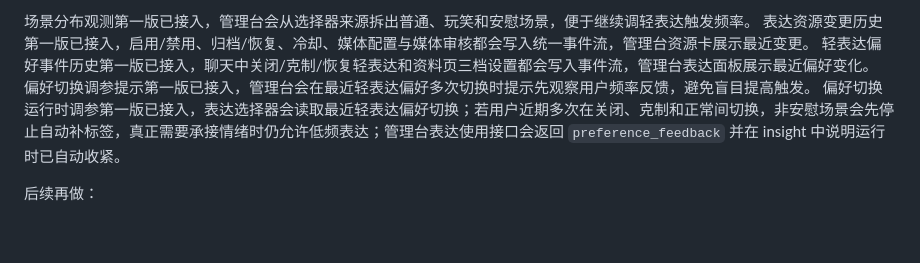
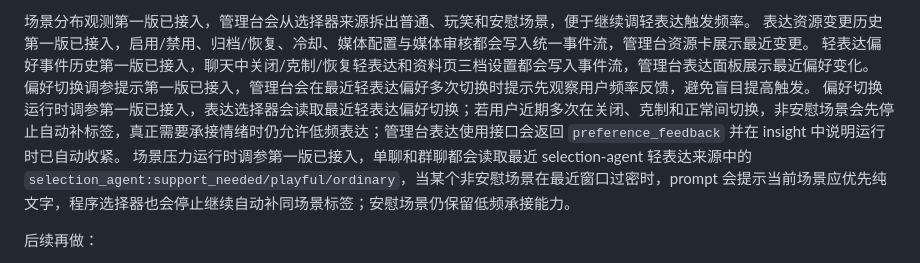
Before and after one commit to thefoolsparkle-oss/project-mnemosyne, a Markdown page: SYSTEM_PLAN.md, the part around the change. Rendered like a GitHub page; blank space fills up the shorter version.

```diff
--- a/SYSTEM_PLAN.md
+++ b/SYSTEM_PLAN.md
@@ -394,6 +394,7 @@ LLM 路由：
 轻表达偏好事件历史第一版已接入，聊天中关闭/克制/恢复轻表达和资料页三档设置都会写入事件流，管理台表达面板展示最近偏好变化。
 偏好切换调参提示第一版已接入，管理台会在最近轻表达偏好多次切换时提示先观察用户频率反馈，避免盲目提高触发。
 偏好切换运行时调参第一版已接入，表达选择器会读取最近轻表达偏好切换；若用户近期多次在关闭、克制和正常间切换，非安慰场景会先停止自动补标签，真正需要承接情绪时仍允许低频表达；管理台表达使用接口会返回 `preference_feedback` 并在 insight 中说明运行时已自动收紧。
+场景压力运行时调参第一版已接入，单聊和群聊都会读取最近 selection-agent 轻表达来源中的 `selection_agent:support_needed/playful/ordinary`，当某个非安慰场景在最近窗口过密时，prompt 会提示当前场景应优先纯文字，程序选择器也会停止继续自动补同场景标签；安慰场景仍保留低频承接能力。
 
 后续再做：
 
```
Also changed, not shown: README.md (+1 -1 lines).
